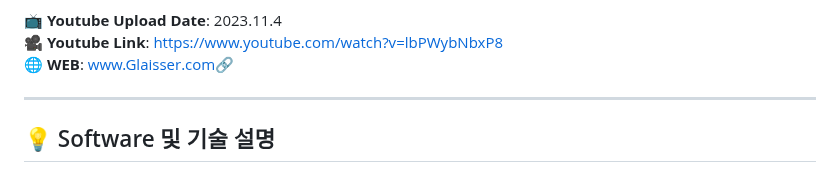
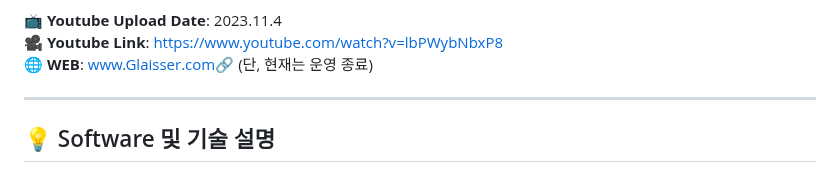
Before and after one commit to hexaive/Glaisser, a Markdown page: README.md, the part around the change. GitHub-like rendering.

```diff
--- a/README.md
+++ b/README.md
@@ -14,7 +14,7 @@
 
 **📺 Youtube Upload Date**: 2023.11.4
 **🎥 Youtube Link**: [https://www.youtube.com/watch?v=lbPWybNbxP8](https://www.youtube.com/watch?v=lbPWybNbxP8)
-**🌐 WEB**: [www.Glaisser.com🔗](www.Glaisser.com)
+**🌐 WEB**: [www.Glaisser.com🔗](www.Glaisser.com) (단, 현재는 운영 종료)
 
 ---
 
```
